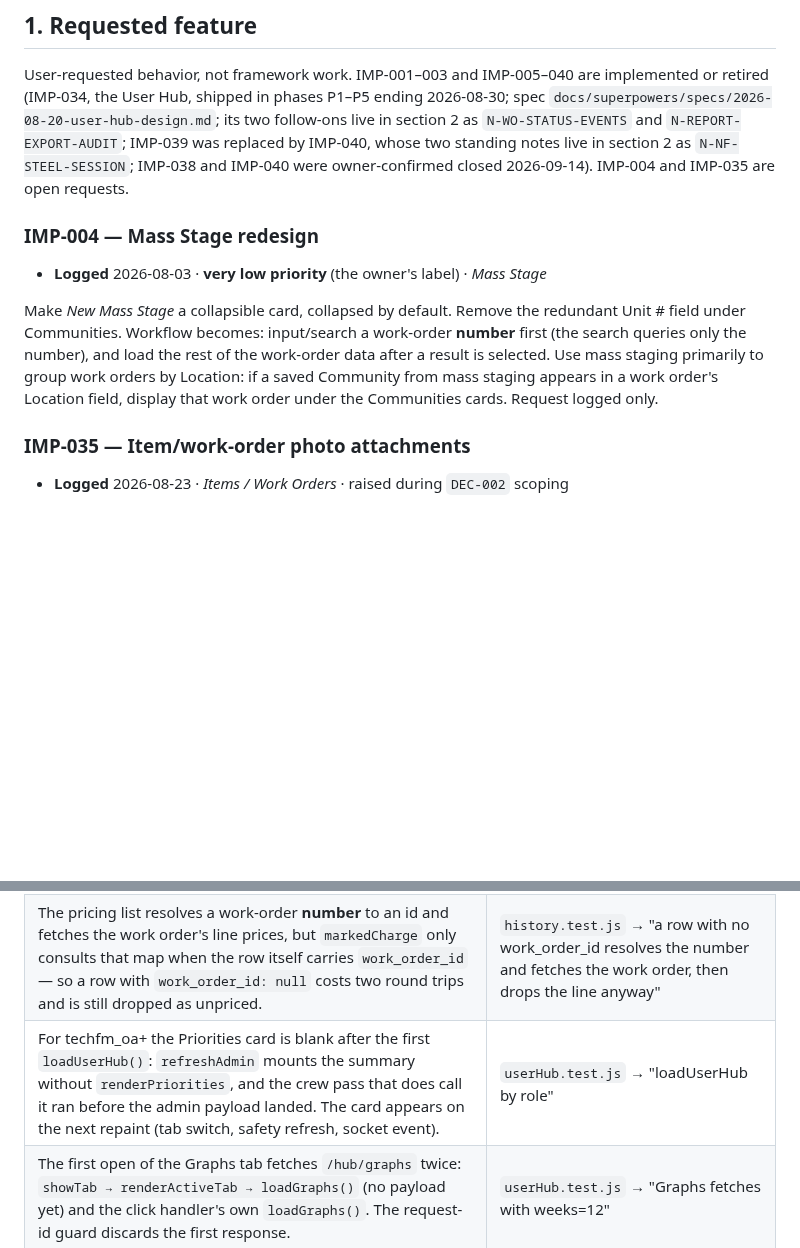
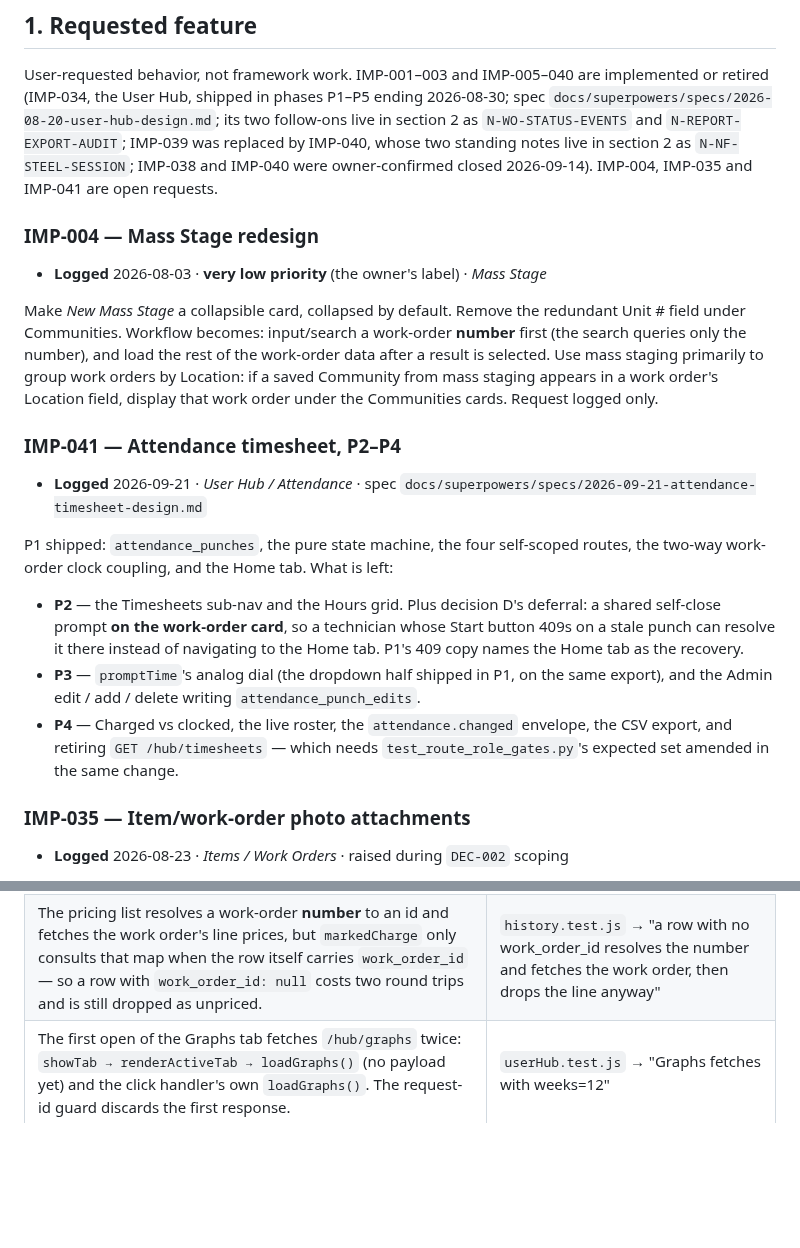
Before and after one commit to Avidiyah/inventory_app_git, a Markdown page: docs/open-work.md, 2 parts joined by grey strips. Drawn GitHub-style; blank space fills up the shorter version.

```diff
--- a/docs/open-work.md
+++ b/docs/open-work.md
@@ -35,7 +35,7 @@ implemented or retired (IMP-034, the User Hub, shipped in phases P1–P5 ending
 two follow-ons live in section 2 as `N-WO-STATUS-EVENTS` and
 `N-REPORT-EXPORT-AUDIT`; IMP-039 was replaced by IMP-040, whose two standing
 notes live in section 2 as `N-NF-STEEL-SESSION`; IMP-038 and IMP-040 were
-owner-confirmed closed 2026-09-14). IMP-004 and IMP-035 are open requests.
+owner-confirmed closed 2026-09-14). IMP-004, IMP-035 and IMP-041 are open requests.
 
 ### IMP-004 — Mass Stage redesign
 
@@ -49,6 +49,27 @@ the rest of the work-order data after a result is selected. Use mass staging
 primarily to group work orders by Location: if a saved Community from mass
 staging appears in a work order's Location field, display that work order
 under the Communities cards. Request logged only.
+
+### IMP-041 — Attendance timesheet, P2–P4
+
+- **Logged** 2026-09-21 · *User Hub / Attendance* · spec
+  `docs/superpowers/specs/2026-09-21-attendance-timesheet-design.md`
+
+P1 shipped: `attendance_punches`, the pure state machine, the four
+self-scoped routes, the two-way work-order clock coupling, and the Home tab.
+What is left:
+
+- **P2** — the Timesheets sub-nav and the Hours grid. Plus decision D's
+  deferral: a shared self-close prompt **on the work-order card**, so a
+  technician whose Start button 409s on a stale punch can resolve it there
+  instead of navigating to the Home tab. P1's 409 copy names the Home tab as
+  the recovery.
+- **P3** — `promptTime`'s analog dial (the dropdown half shipped in P1, on
+  the same export), and the Admin edit / add / delete writing
+  `attendance_punch_edits`.
+- **P4** — Charged vs clocked, the live roster, the `attendance.changed`
+  envelope, the CSV export, and retiring `GET /hub/timesheets` — which needs
+  `test_route_role_gates.py`'s expected set amended in the same change.
 
 ### IMP-035 — Item/work-order photo attachments
 
@@ -278,7 +299,6 @@ the hub tab shell, the scanner widget, or the Mass Stage page.
 | `renderHistory` / `loadHistory` comments say the Charge column is "Admin/Owner"; the gate is `roleAtLeast(role, "techfm_oa")`. Comment drift, not behaviour. | `history.test.js` → "Charge column gating" |
 | `billingEditor.js` writes its message through `setMessage`, which replaces `className` wholesale, so `.charge-editor-msg` stops matching after the first message and any CSS keyed on it drops off. | `history.test.js` → "out-of-range shows the range message and sends nothing" |
 | The pricing list resolves a work-order **number** to an id and fetches the work order's line prices, but `markedCharge` only consults that map when the row itself carries `work_order_id` — so a row with `work_order_id: null` costs two round trips and is still dropped as unpriced. | `history.test.js` → "a row with no work_order_id resolves the number and fetches the work order, then drops the line anyway" |
-| For techfm_oa+ the Priorities card is blank after the first `loadUserHub()`: `refreshAdmin` mounts the summary without `renderPriorities`, and the crew pass that does call it ran before the admin payload landed. The card appears on the next repaint (tab switch, safety refresh, socket event). | `userHub.test.js` → "loadUserHub by role" |
 | The first open of the Graphs tab fetches `/hub/graphs` twice: `showTab → renderActiveTab → loadGraphs()` (no payload yet) and the click handler's own `loadGraphs()`. The request-id guard discards the first response. | `userHub.test.js` → "Graphs fetches with weeks=12" |
 | `mountHubGraphs` throws on a payload with no communities (`activeCommunity.key`); `loadGraphs` has already stored the payload so the catch returns early and the tab shows a skeleton forever, no error, no Retry. | `userHub.test.js` → "an empty graphs payload is swallowed" |
 | `destroyHubGraphs()` is a no-op; the "on tab change" lifecycle the P5 plan names has nothing to assert. | `userHub.test.js` → "Graphs: a community tab click re-renders from memory" |
```
Also changed, not shown: docs/current-state.md (+33 -0 lines).
